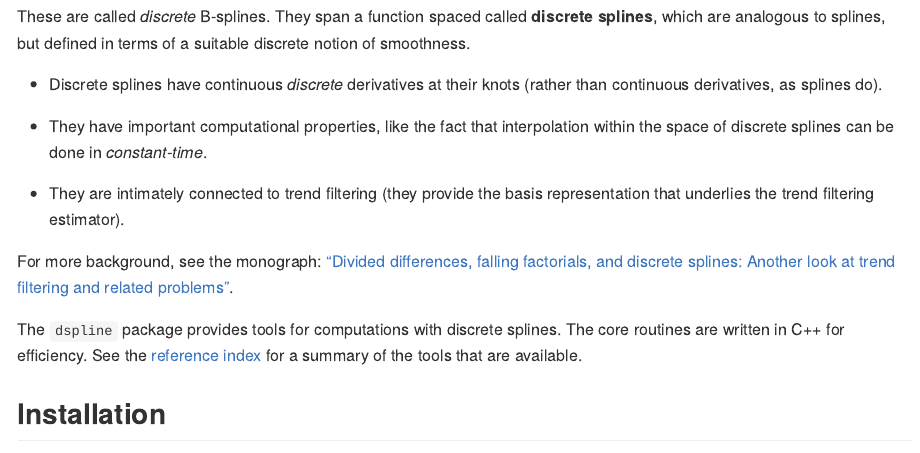
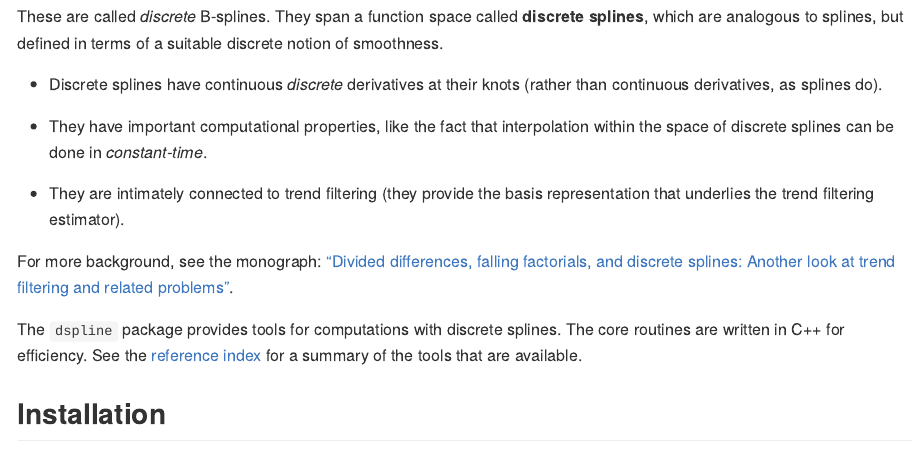
Before and after one commit to glmgen/dspline, an R Markdown document (README.Rmd): the page in a window 1100 px wide, from 170 px down. The pictures show the output file README.md that the author committed with the source, drawn offline in the style of GitHub; badge pictures from the web are left out.

Commit message:
rebuild readme without typo

````diff
--- a/README.Rmd
+++ b/README.Rmd
@@ -42,7 +42,7 @@ matplot(xd, N1, type = "p", pch = 19, col = 1:ncol(N1), add = TRUE)
 abline(v = xd[knot_idx], lty = 2, lwd = 0.5, col = 8)
 ```
 
-These are called *discrete* B-splines. They span a function spaced called
+These are called *discrete* B-splines. They span a function space called
 **discrete splines**, which are analogous to splines, but defined in terms of
 a suitable discrete notion of smoothness.
 
````
Also changed, not shown: README.md.
